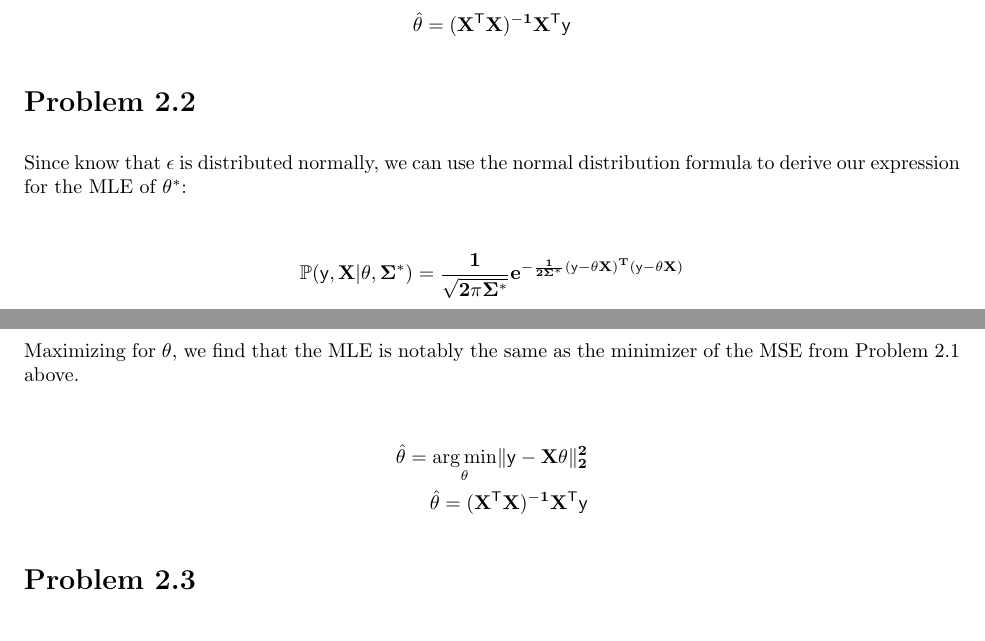
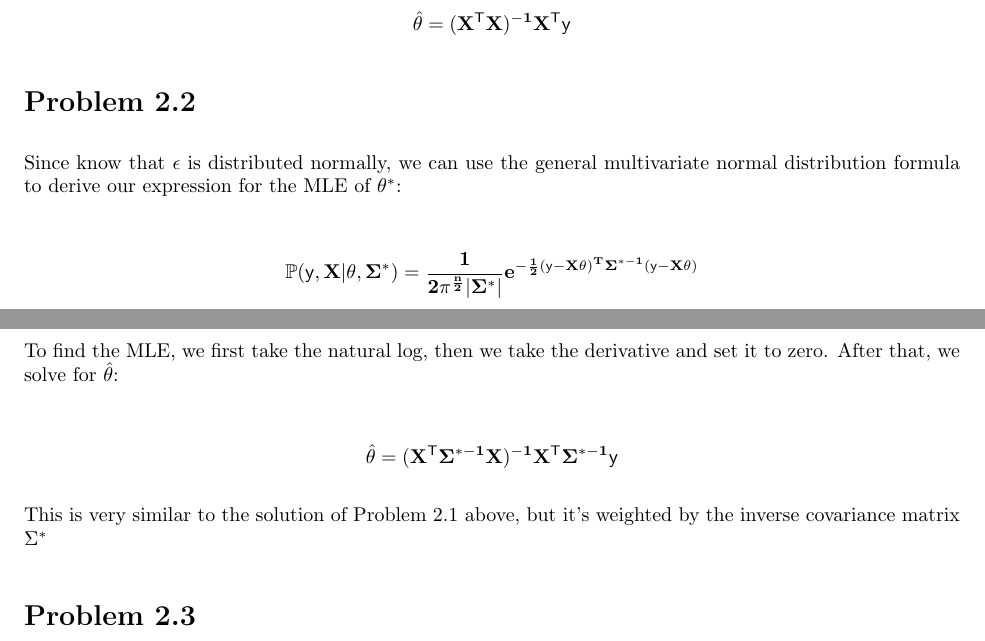
Before and after one commit to CardboardKungfu/ECE760, a LaTeX problem sheet (HW2/hw2.tex): two parts of pages 1 and 2 of 2, joined at a grey line, cut so that both start at the same text. Compiled offline with pdfLaTeX.

Commit message:
Fix Problem 2.2

```diff
--- a/HW2/hw2.tex
+++ b/HW2/hw2.tex
@@ -95,20 +95,19 @@ After setting this derivative to zero and solving for $\theta$, we find that our
 
 \section*{Problem 2.2}
 
-Since know that $\epsilon$ is distributed normally, we can use the normal distribution formula to derive our expression for the MLE of $\theta^{*}$:
+Since know that $\epsilon$ is distributed normally, we can use the general multivariate normal distribution formula to derive our expression for the MLE of $\theta^{*}$:
 
 \begin{align*}
-  \mathbb{P}(\sf{y}, \bf{X} | \theta,\Sigma^{*}) = \frac{1}{{\sqrt {2\pi \Sigma^{*} } }}e^{-\frac{1}{2\Sigma^*}(\sf{y} - \theta \bf{X})^T(\sf{y} - \theta \bf{X})}
+  \mathbb{P}(\sf{y}, \bf{X} | \theta,\Sigma^{*}) = \frac{1}{{2\pi^{\frac{n}{2}} | \Sigma^{*} | }}e^{-\frac{1}{2}(\sf{y} - \bf{X} \theta)^T\Sigma^{*-1}(\sf{y} - \bf{X} \theta)}
 \end{align*}
 
-Maximizing for $\theta$, we find that the MLE is notably the same as the minimizer of the MSE from Problem 2.1 above.
+To find the MLE, we first take the natural log, then we take the derivative and set it to zero. After that, we solve for $\hat{\theta}$:
 
 \begin{align*}
-  \hat{\theta} = \underset{\theta}{\arg\min} \Vert \bf{\sf{y}}  - \bf{X}  \theta \Vert ^2_2 \\
-  \hat{\theta} = (\bf{X}^{\sf{T}}\bf{X})^{-1}\bf{X}^{\sf{T}}\bf{\sf{y}}
+  \hat{\theta} = (\bf{X}^{\sf{T}}\Sigma^{*-1}\bf{X})^{-1}\bf{X}^{\sf{T}}\Sigma^{*-1}\bf{\sf{y}}
 \end{align*}
 
-
+This is very similar to the solution of Problem 2.1 above, but it's weighted by the inverse covariance matrix $\Sigma^*$
 
 \section*{Problem 2.3}
 
```
Also changed, not shown: HW2/hw2.pdf.
